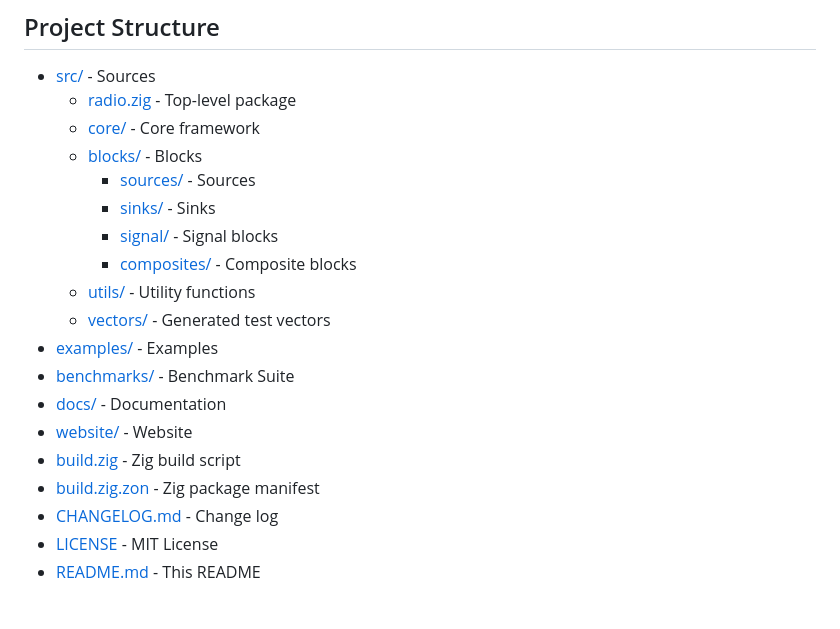
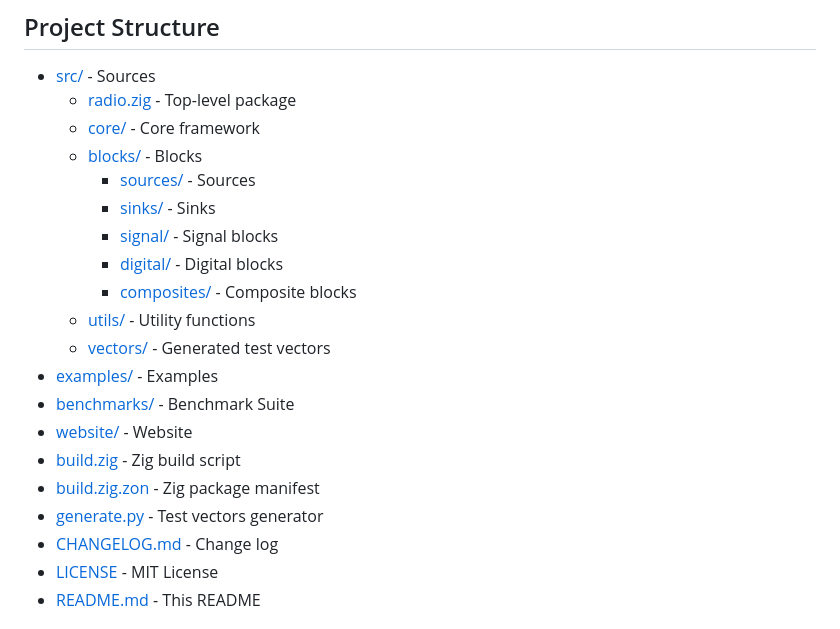
Before and after one commit to vsergeev/zigradio, a Markdown page: README.md, the part around the change. Rendered like a GitHub page.

Commit message:
readme: update project structure

```diff
--- a/README.md
+++ b/README.md
@@ -101,15 +101,16 @@ required for loading dynamic libraries used for acceleration and I/O.
         * [sources/](src/blocks/sources) - Sources
         * [sinks/](src/blocks/sinks) - Sinks
         * [signal/](src/blocks/signal) - Signal blocks
+        * [digital/](src/blocks/digital) - Digital blocks
         * [composites/](src/blocks/composites) - Composite blocks
     * [utils/](src/utils) - Utility functions
     * [vectors/](src/vectors) - Generated test vectors
 * [examples/](examples) - Examples
 * [benchmarks/](benchmarks) - Benchmark Suite
-* [docs/](docs) - Documentation
 * [website/](website) - Website
 * [build.zig](build.zig) - Zig build script
 * [build.zig.zon](build.zig.zon) - Zig package manifest
+* [generate.py](generate.py) - Test vectors generator
 * [CHANGELOG.md](CHANGELOG.md) - Change log
 * [LICENSE](LICENSE) - MIT License
 * [README.md](README.md) - This README
```
